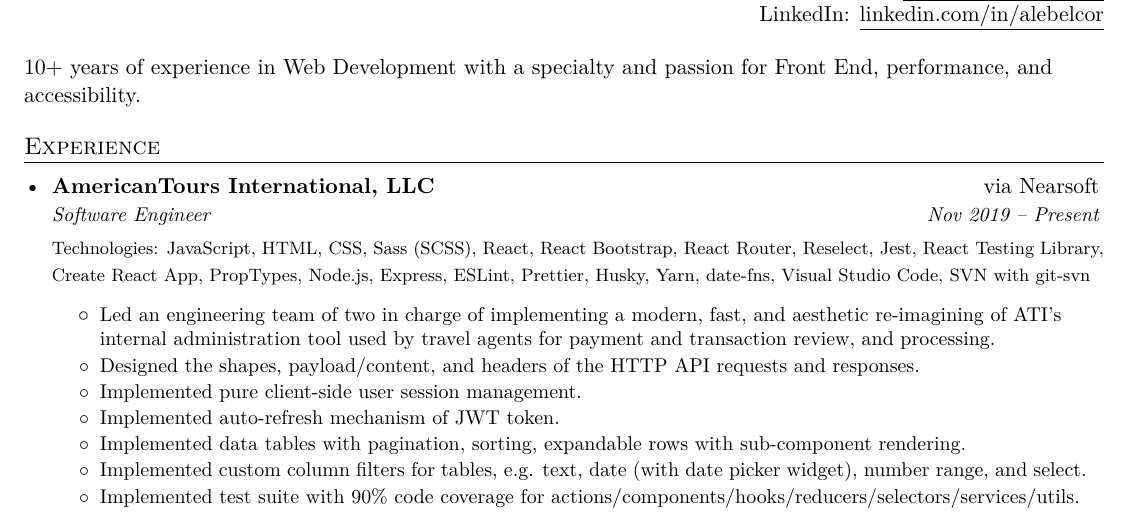
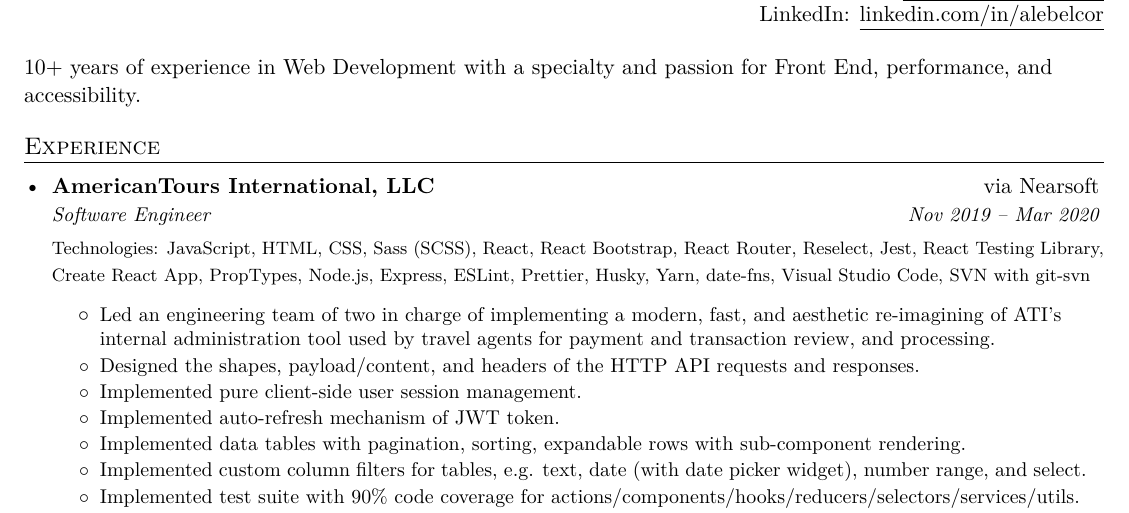
Before and after one commit to nivekhah/resume.tex, a LaTeX CV (resume.tex): part of page 1 of 2, cut so that both start at the same text. Compiled offline with XeLaTeX.

Commit message:
feat: Update dates

```diff
--- a/resume.tex
+++ b/resume.tex
@@ -117,7 +117,7 @@
 
     \resumeSubheading
       {\href{https://americantours.com/}{AmericanTours International, LLC}}{via \href{https://nearsoft.com}{Nearsoft}}
-      {Software Engineer}{Nov 2019 – Present}
+      {Software Engineer}{Nov 2019 – Mar 2020}
       {\footnotesize Technologies: JavaScript, HTML, CSS, Sass (SCSS), React, React Bootstrap, React Router, Reselect, Jest, React Testing Library, Create React App, PropTypes, Node.js, Express, ESLint, Prettier, Husky, Yarn, date-fns, Visual Studio Code, SVN with git-svn}
       \resumeItemListStart
         \resumeItem
```
Also changed, not shown: docs/alejandro_beltran_coronado_resume.pdf.
